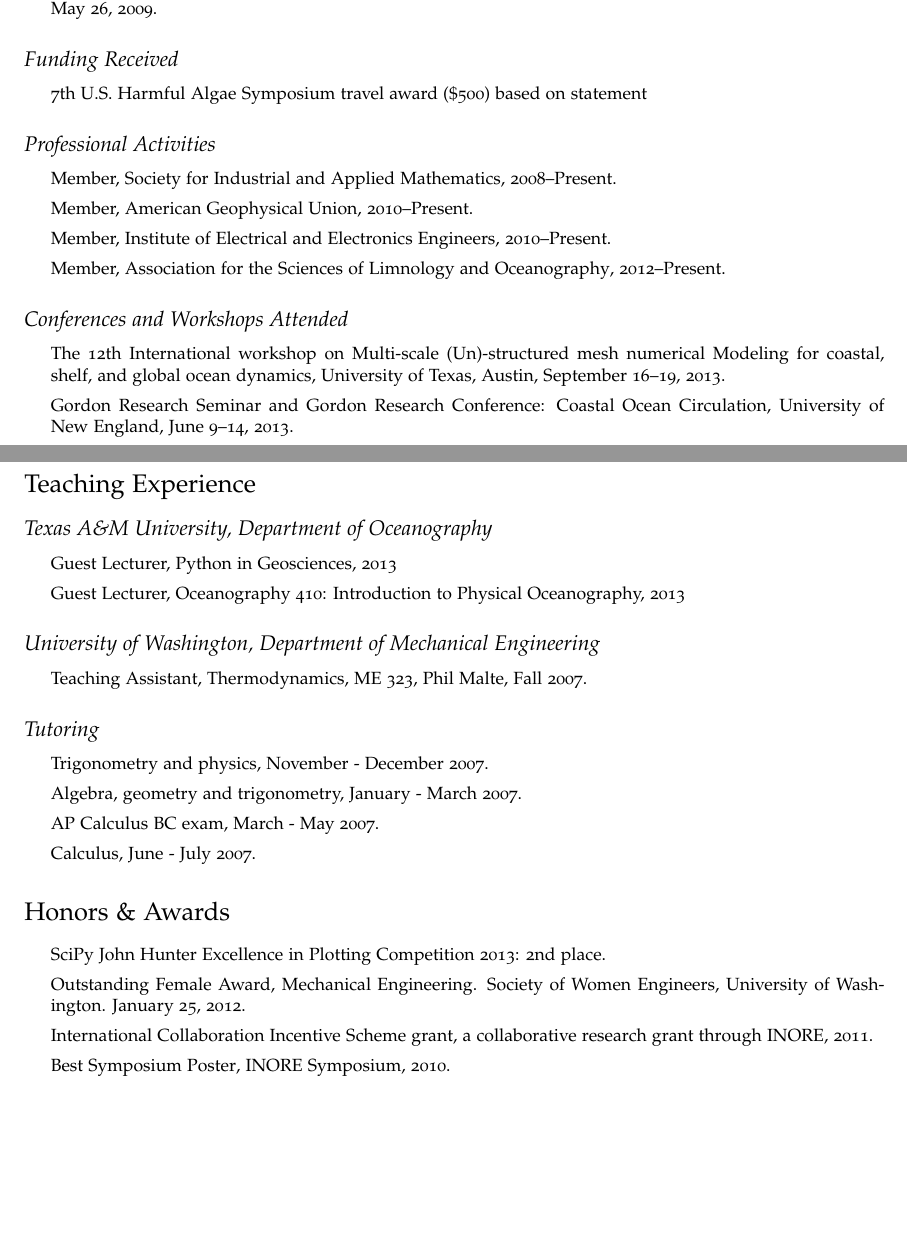
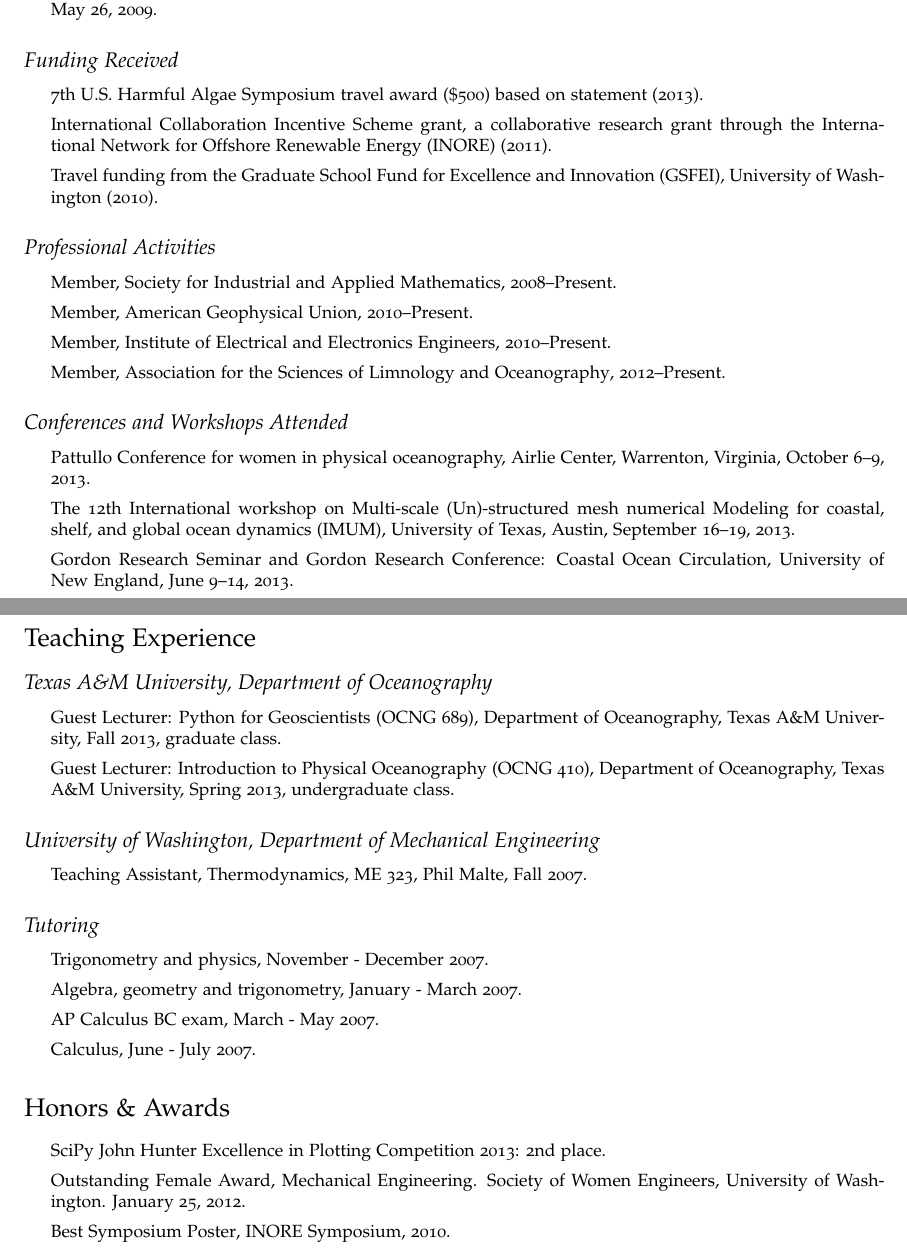
Before and after one commit to kthyng/cv, a LaTeX CV (cv.tex): two parts of pages 3 and 4 of 5, joined at a grey line, cut so that both start at the same text, the shorter picture padded with empty space. The pictures show the PDF file cv.pdf that the author committed with the source.

Commit message:
major updates, mostly to publications

```diff
--- a/cv.tex
+++ b/cv.tex
@@ -326,7 +321,9 @@ Hydrokinetic Turbine Siting}. \href{http://www.inore.org}{4th Annual INORE Sympo
 \subsection*{Funding Received}
 
 \begin{itemize}
-  \item 7th U.S. Harmful Algae Symposium travel award (\$500) based on statement
+  \item 7th U.S. Harmful Algae Symposium travel award (\$500) based on statement (2013).
+  \item \href{http://inore.org/news/icis_travel_grants/}{International Collaboration Incentive Scheme grant}, a collaborative research grant through the International Network for Offshore Renewable Energy (INORE) (2011).
+  \item Travel funding from the Graduate School Fund for Excellence and Innovation (GSFEI), University of Washington (2010).
 \end{itemize}
 
 \subsection*{Professional Activities}
@@ -360,7 +357,9 @@ Hydrokinetic Turbine Siting}. \href{http://www.inore.org}{4th Annual INORE Sympo
 
 \begin{itemize}
 
-\item The 12th International workshop on Multi-scale (Un)-structured mesh numerical Modeling for coastal, shelf, and global ocean dynamics, University of Texas, Austin, September 16--19, 2013.
+\item Pattullo Conference for women in physical oceanography, Airlie Center, Warrenton, Virginia, October 6--9, 2013.
+
+\item The 12th International workshop on Multi-scale (Un)-structured mesh numerical Modeling for coastal, shelf, and global ocean dynamics (IMUM), University of Texas, Austin, September 16--19, 2013.
 
 \item Gordon Research Seminar and Gordon Research Conference: Coastal Ocean Circulation, University of New England, June 9--14, 2013.
 
@@ -408,8 +407,8 @@ Hydrokinetic Turbine Siting}. \href{http://www.inore.org}{4th Annual INORE Sympo
 
 \begin{itemize}
 
-\item Guest Lecturer, Python in Geosciences, 2013
-\item Guest Lecturer, Oceanography 410: Introduction to Physical Oceanography, 2013
+\item Guest Lecturer: Python for Geoscientists (OCNG 689), Department of Oceanography, Texas A\&M University, Fall 2013, graduate class.
+\item Guest Lecturer: Introduction to Physical Oceanography (OCNG 410), Department of Oceanography, Texas A\&M University, Spring 2013, undergraduate class.
 
 \end{itemize}
 
```
Also changed, not shown: cv.pdf, cv.tex (25 more changed lines).
